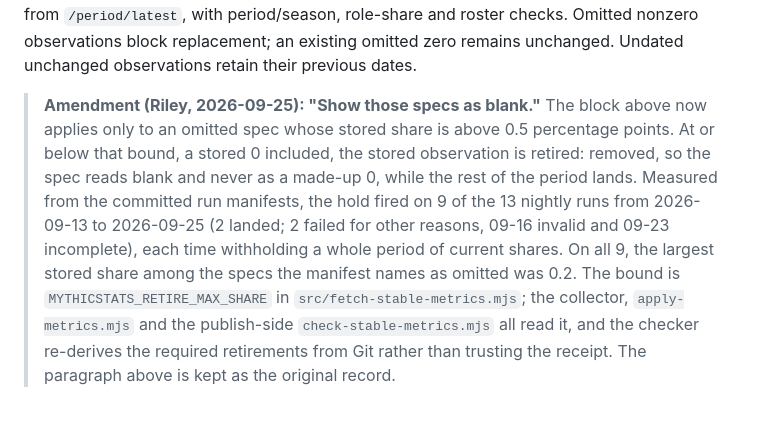
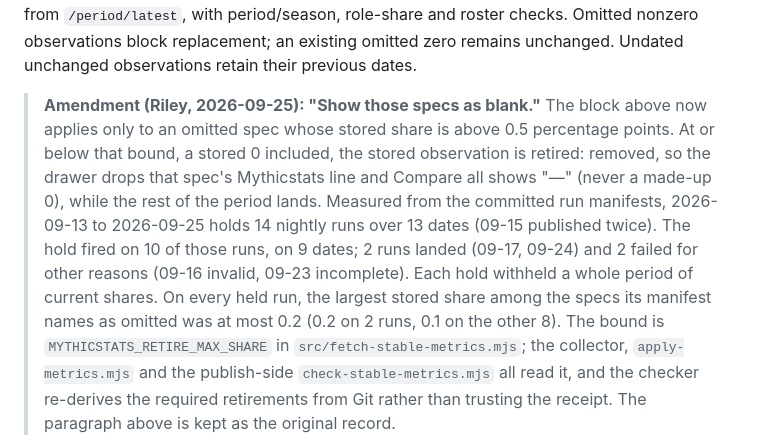
Before and after one commit to riles22/wow-class-tracker, a Markdown page: docs/follow-up-improvements-2026-09-05.md, the part around the change. Drawn GitHub-style; blank space fills up the shorter version.

Commit message:
Mythicstats retire: correct the amendment's hold counts and the blank wording
Review round 1 on the 2026-09-25 retirement amendment.

- docs/follow-up-improvements-2026-09-05.md: the dated amendment counted
  calendar dates as runs. Re-derived from the committed run manifests,
  2026-09-13..09-25 holds 14 nightly runs over 13 dates (09-15 published
  twice, f4ace95 and 300d396). The omitted-share hold fired on 10 runs
  over 9 dates; 2 landed (09-17, 09-24); 09-16 was invalid and 09-23
  incomplete. The largest stored share among the specs each held
  manifest names as omitted was "at most 0.2" (0.2 on 2 runs, 0.1 on 8),
  not 0.2 on every run.
- SOURCES.md, refresh-metrics SKILL.md and the amendment now say what a
  retired row actually looks like: the drawer drops the spec's Mythicstats
  line and Compare all shows "—" (its tooltip still says "pending fetch").
  Previously they said only that the spec "reads blank". No template
  change; the tooltip wording is left to Riley.

Co-Authored-By: Claude Opus 5.5 <noreply@anthropic.com>

```diff
--- a/docs/follow-up-improvements-2026-09-05.md
+++ b/docs/follow-up-improvements-2026-09-05.md
@@ -26,12 +26,14 @@ zero remains unchanged. Undated unchanged observations retain their previous dat
 > **Amendment (Riley, 2026-09-25): "Show those specs as blank."** The block above
 > now applies only to an omitted spec whose stored share is above 0.5 percentage
 > points. At or below that bound, a stored 0 included, the stored observation is
-> retired: removed, so the spec reads blank and never as a made-up 0, while the
-> rest of the period lands. Measured from the committed run manifests, the hold
-> fired on 9 of the 13 nightly runs from 2026-09-13 to 2026-09-25 (2 landed; 2
-> failed for other reasons, 09-16 invalid and 09-23 incomplete), each time
-> withholding a whole period of current shares. On all 9, the largest stored
-> share among the specs the manifest names as omitted was 0.2.
+> retired: removed, so the drawer drops that spec's Mythicstats line and Compare
+> all shows "—" (never a made-up 0), while the rest of the period lands. Measured
+> from the committed run manifests, 2026-09-13 to 2026-09-25 holds 14 nightly
+> runs over 13 dates (09-15 published twice). The hold fired on 10 of those runs,
+> on 9 dates; 2 runs landed (09-17, 09-24) and 2 failed for other reasons (09-16
+> invalid, 09-23 incomplete). Each hold withheld a whole period of current shares.
+> On every held run, the largest stored share among the specs its manifest names
+> as omitted was at most 0.2 (0.2 on 2 runs, 0.1 on the other 8).
 > The bound is `MYTHICSTATS_RETIRE_MAX_SHARE` in `src/fetch-stable-metrics.mjs`;
 > the collector, `apply-metrics.mjs` and the publish-side
 > `check-stable-metrics.mjs` all read it, and the checker re-derives the required
```
Also changed, not shown: SOURCES.md (+2 -1 lines), 1 other file.
